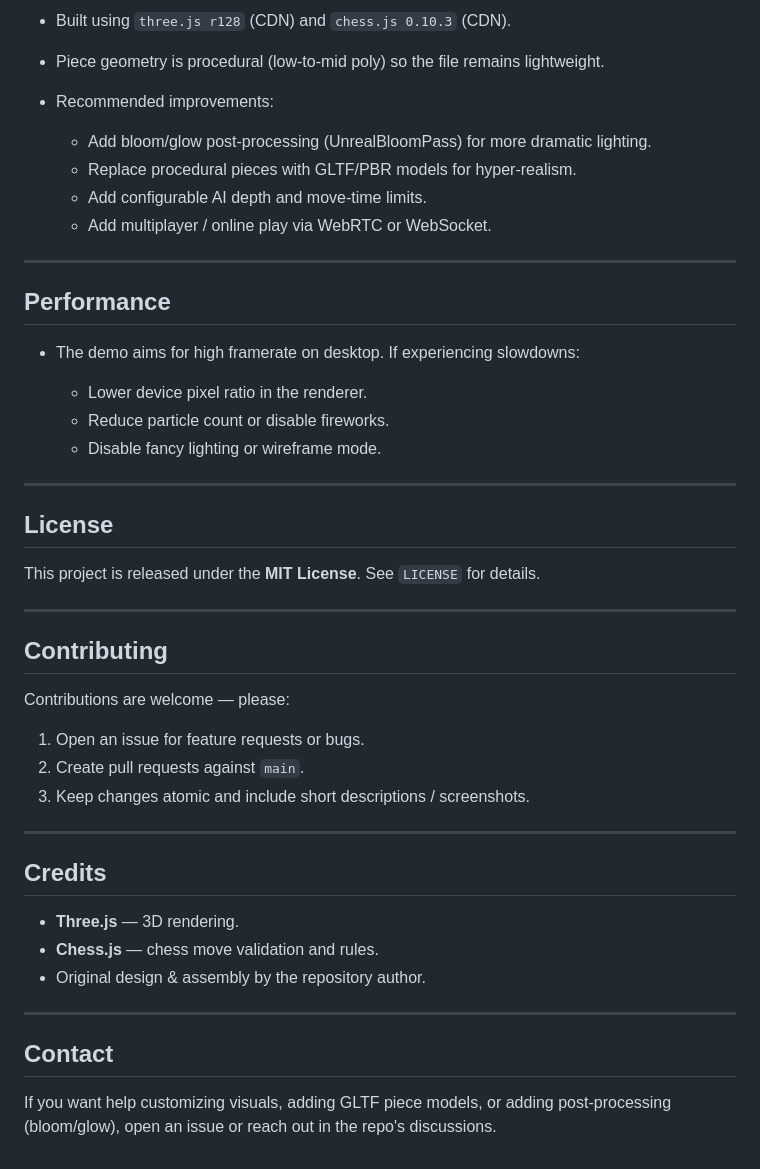
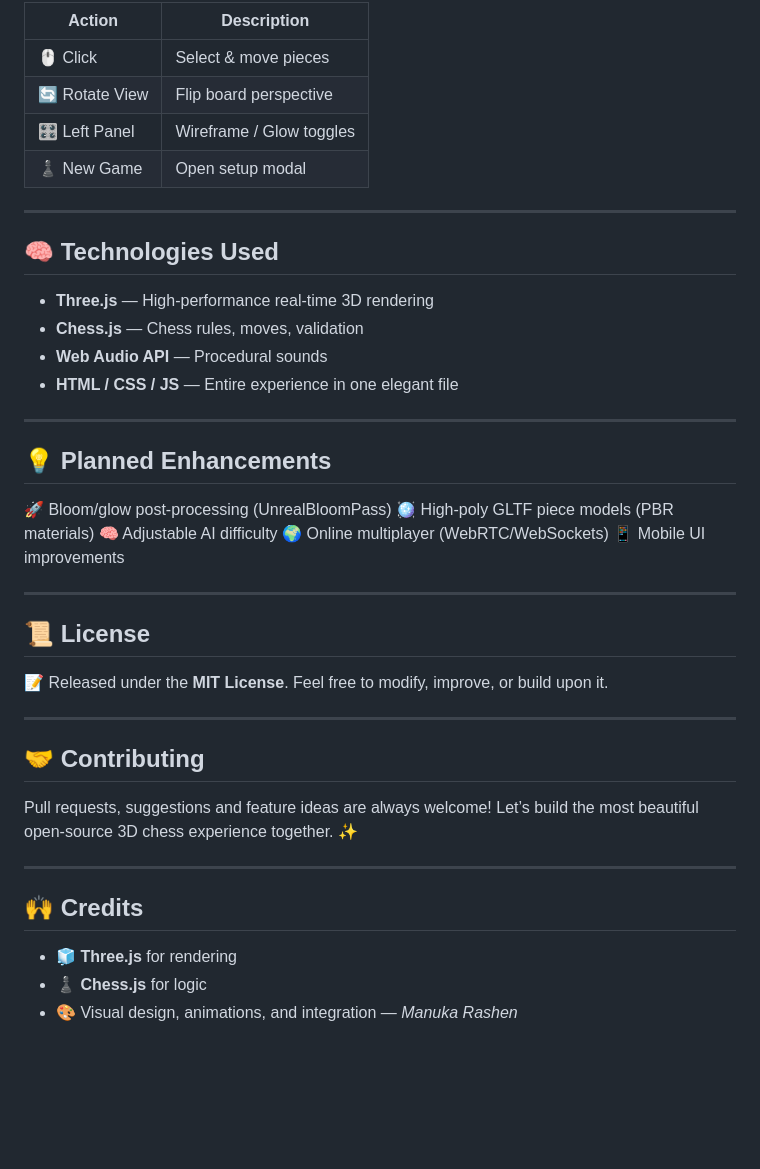
Before and after one commit to manuka-rashen/futuristic-3d-chess, a Markdown page: README.md, the part around one of its changes. GitHub-like rendering; blank space fills up the shorter version.

```diff
--- a/README.md
+++ b/README.md
@@ -72,49 +66,48 @@ futuristic-3d-chess/
 
-* Built using `three.js r128` (CDN) and `chess.js 0.10.3` (CDN).
-* Piece geometry is procedural (low-to-mid poly) so the file remains lightweight.
-* Recommended improvements:
-
-  * Add bloom/glow post-processing (UnrealBloomPass) for more dramatic lighting.
-  * Replace procedural pieces with GLTF/PBR models for hyper-realism.
-  * Add configurable AI depth and move-time limits.
-  * Add multiplayer / online play via WebRTC or WebSocket.
+| Action         | Description              |
+| -------------- | ------------------------ |
+| 🖱️ Click      | Select & move pieces     |
+| 🔄 Rotate View | Flip board perspective   |
+| 🎛️ Left Panel | Wireframe / Glow toggles |
+| ♟️ New Game    | Open setup modal         |
 
 ---
 
-## Performance
+## 🧠 **Technologies Used**
 
-* The demo aims for high framerate on desktop. If experiencing slowdowns:
-
-  * Lower device pixel ratio in the renderer.
-  * Reduce particle count or disable fireworks.
-  * Disable fancy lighting or wireframe mode.
+* **Three.js** — High-performance real-time 3D rendering
+* **Chess.js** — Chess rules, moves, validation
+* **Web Audio API** — Procedural sounds
+* **HTML / CSS / JS** — Entire experience in one elegant file
 
 ---
 
-## License
+## 💡 **Planned Enhancements**
 
-This project is released under the **MIT License**. See `LICENSE` for details.
+🚀 Bloom/glow post-processing (UnrealBloomPass)
+🪩 High-poly GLTF piece models (PBR materials)
+🧠 Adjustable AI difficulty
+🌍 Online multiplayer (WebRTC/WebSockets)
+📱 Mobile UI improvements
 
 ---
 
-## Contributing
+## 📜 **License**
 
-Contributions are welcome — please:
-
-1. Open an issue for feature requests or bugs.
-2. Create pull requests against `main`.
-3. Keep changes atomic and include short descriptions / screenshots.
+📝 Released under the **MIT License**.
+Feel free to modify, improve, or build upon it.
 
 ---
 
-## Credits
+## 🤝 **Contributing**
 
-* **Three.js** — 3D rendering.
-* **Chess.js** — chess move validation and rules.
-* Original design & assembly by the repository author.
+Pull requests, suggestions and feature ideas are always welcome!
+Let’s build the most beautiful open-source 3D chess experience together. ✨
 
 ---
 
-## Contact
+## 🙌 **Credits**
 
-If you want help customizing visuals, adding GLTF piece models, or adding post-processing (bloom/glow), open an issue or reach out in the repo's discussions.
+* 🧊 **Three.js** for rendering
+* ♟️ **Chess.js** for logic
+* 🎨 Visual design, animations, and integration — *Manuka Rashen*
```
Also changed, not shown: other parts of README.md (+45 -51 lines).
